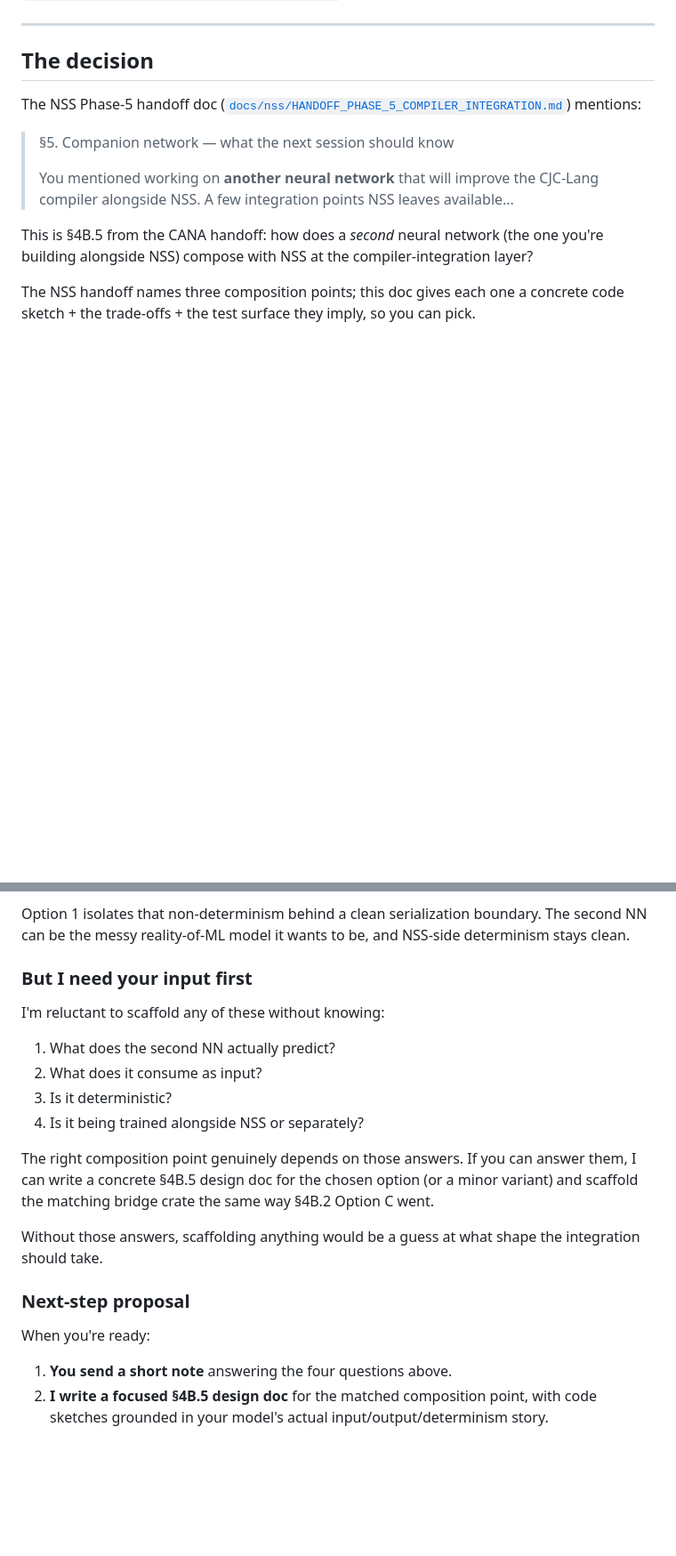
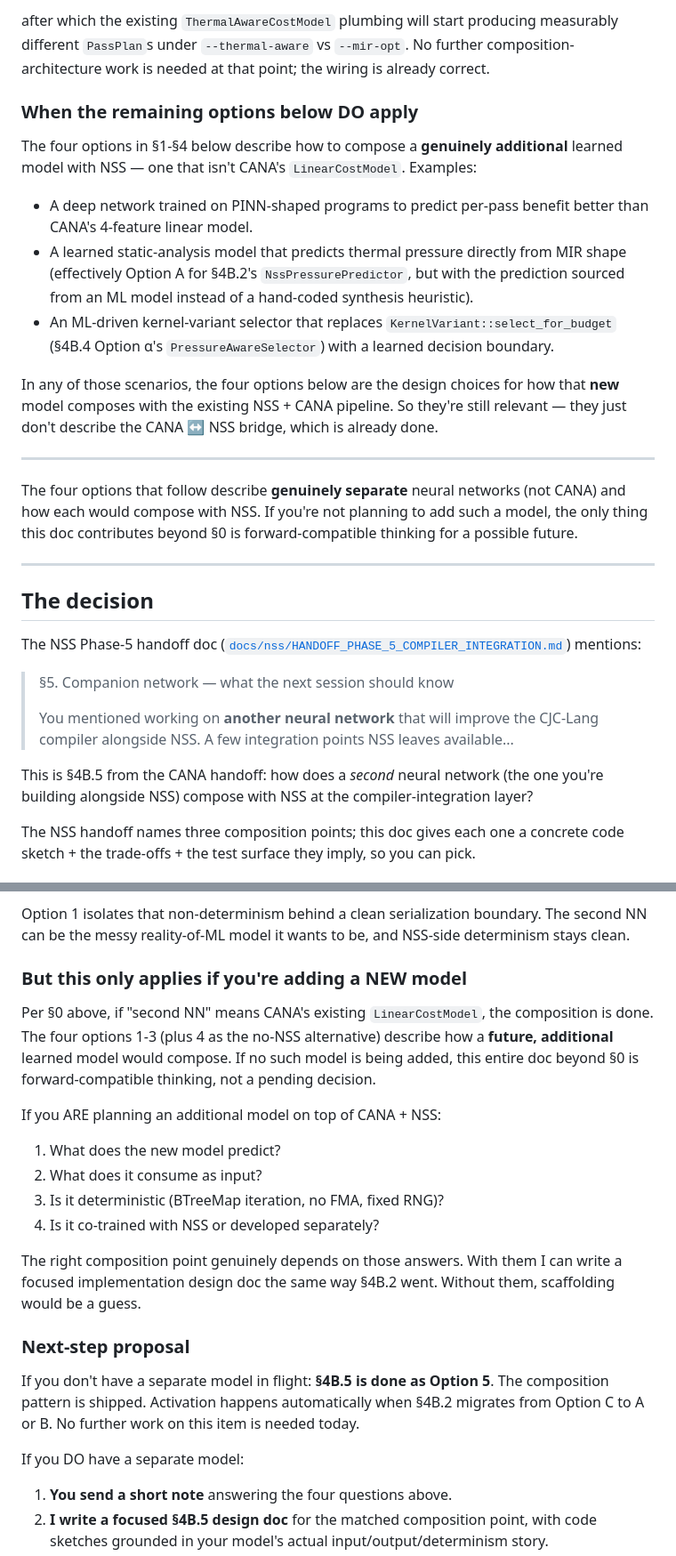
Before and after one commit to AdamEzzat1/CJC, a Markdown page: docs/cana/CANA_PHASE_4_SECOND_NN_COMPOSITION_OPTIONS.md, 2 parts joined by grey strips. Shown at 89% size. Drawn GitHub-style; blank space fills up the shorter version.

```diff
--- a/docs/cana/CANA_PHASE_4_SECOND_NN_COMPOSITION_OPTIONS.md
+++ b/docs/cana/CANA_PHASE_4_SECOND_NN_COMPOSITION_OPTIONS.md
@@ -8,3 +85,36 @@
+after which the existing `ThermalAwareCostModel` plumbing will start
+producing measurably different `PassPlan`s under `--thermal-aware` vs
+`--mir-opt`. No further composition-architecture work is needed at
+that point; the wiring is already correct.
+
+### When the remaining options below DO apply
+
+The four options in §1-§4 below describe how to compose a
+**genuinely additional** learned model with NSS — one that isn't
+CANA's `LinearCostModel`. Examples:
+
+- A deep network trained on PINN-shaped programs to predict per-pass
+  benefit better than CANA's 4-feature linear model.
+- A learned static-analysis model that predicts thermal pressure
+  directly from MIR shape (effectively Option A for §4B.2's
+  `NssPressurePredictor`, but with the prediction sourced from an ML
+  model instead of a hand-coded synthesis heuristic).
+- An ML-driven kernel-variant selector that replaces
+  `KernelVariant::select_for_budget` (§4B.4 Option α's
+  `PressureAwareSelector`) with a learned decision boundary.
+
+In any of those scenarios, the four options below are the design
+choices for how that **new** model composes with the existing
+NSS + CANA pipeline. So they're still relevant — they just don't
+describe the CANA ↔ NSS bridge, which is already done.
+
+---
+
+The four options that follow describe **genuinely separate**
+neural networks (not CANA) and how each would compose with NSS. If
+you're not planning to add such a model, the only thing this doc
+contributes beyond §0 is forward-compatible thinking for a possible
+future.
 
 ---
 
@@ -325,26 +435,33 @@ Option 1 isolates that non-determinism behind a clean serialization
 boundary. The second NN can be the messy reality-of-ML model it
 wants to be, and NSS-side determinism stays clean.
 
-### But I need your input first
+### But this only applies if you're adding a NEW model
 
-I'm reluctant to scaffold any of these without knowing:
+Per §0 above, if "second NN" means CANA's existing `LinearCostModel`,
+the composition is done. The four options 1-3 (plus 4 as the no-NSS
+alternative) describe how a **future, additional** learned model would
+compose. If no such model is being added, this entire doc beyond §0
+is forward-compatible thinking, not a pending decision.
 
-1. What does the second NN actually predict?
+If you ARE planning an additional model on top of CANA + NSS:
+
+1. What does the new model predict?
 2. What does it consume as input?
-3. Is it deterministic?
-4. Is it being trained alongside NSS or separately?
+3. Is it deterministic (BTreeMap iteration, no FMA, fixed RNG)?
+4. Is it co-trained with NSS or developed separately?
 
-The right composition point genuinely depends on those answers. If
-you can answer them, I can write a concrete §4B.5 design doc for the
-chosen option (or a minor variant) and scaffold the matching bridge
-crate the same way §4B.2 Option C went.
-
-Without those answers, scaffolding anything would be a guess at what
-shape the integration should take.
+The right composition point genuinely depends on those answers. With
+them I can write a focused implementation design doc the same way
+§4B.2 went. Without them, scaffolding would be a guess.
 
 ### Next-step proposal
 
-When you're ready:
+If you don't have a separate model in flight: **§4B.5 is done as
+Option 5**. The composition pattern is shipped. Activation happens
+automatically when §4B.2 migrates from Option C to A or B. No further
+work on this item is needed today.
+
+If you DO have a separate model:
 
 1. **You send a short note** answering the four questions above.
 2. **I write a focused §4B.5 design doc** for the matched composition
```
Also changed, not shown: other parts of docs/cana/CANA_PHASE_4_SECOND_NN_COMPOSITION_OPTIONS.md (+78 -1 lines).
